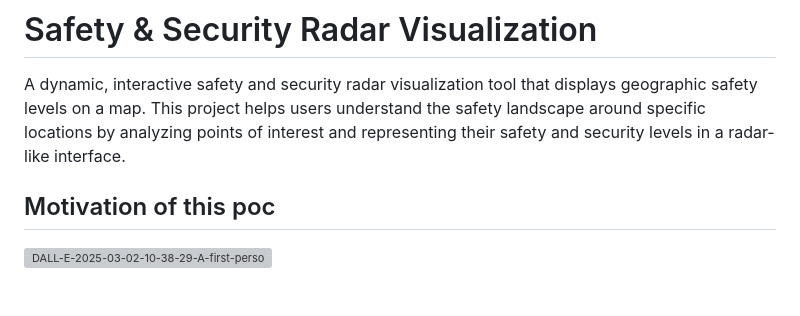
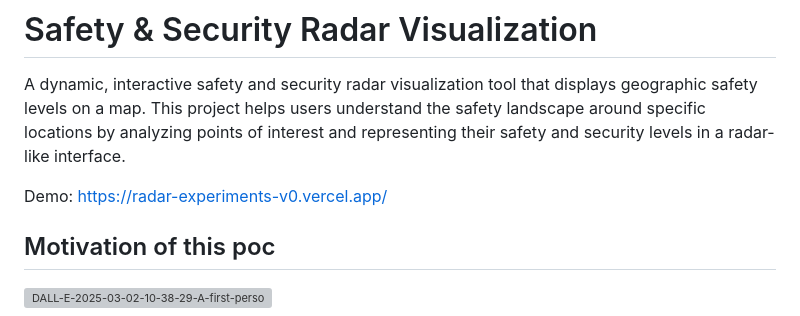
Before and after one commit to panchicore/radar-experiments-v0, a Markdown page: README.md, the part around the change. GitHub-like rendering; blank space fills up the shorter version; grey boxes are pictures that could not be loaded.

Commit message:
demo link

```diff
--- a/README.md
+++ b/README.md
@@ -1,6 +1,8 @@
 # Safety & Security Radar Visualization
 
 A dynamic, interactive safety and security radar visualization tool that displays geographic safety levels on a map. This project helps users understand the safety landscape around specific locations by analyzing points of interest and representing their safety and security levels in a radar-like interface.
+
+Demo: https://radar-experiments-v0.vercel.app/
 
 ## Motivation of this poc
 
```
